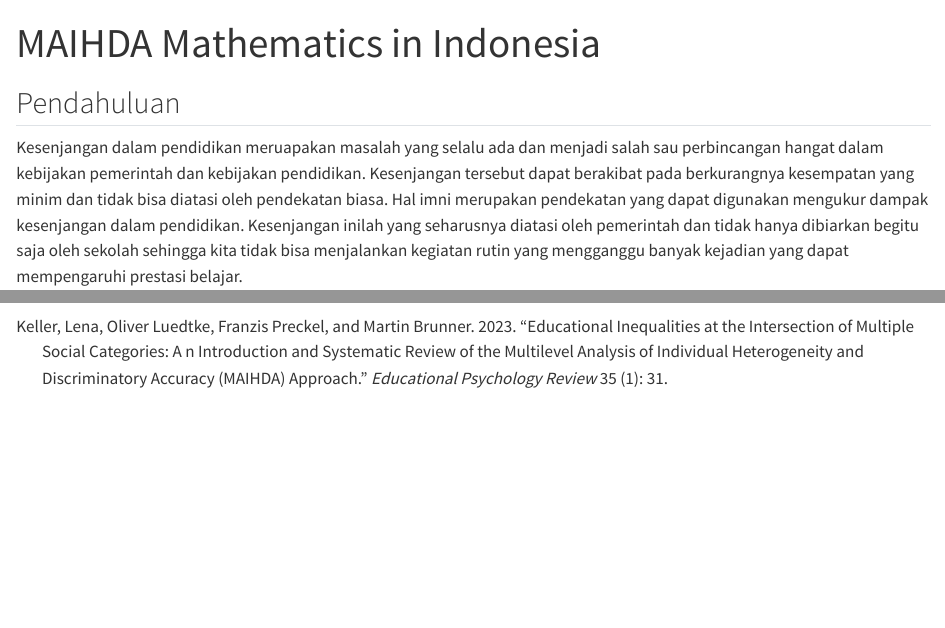
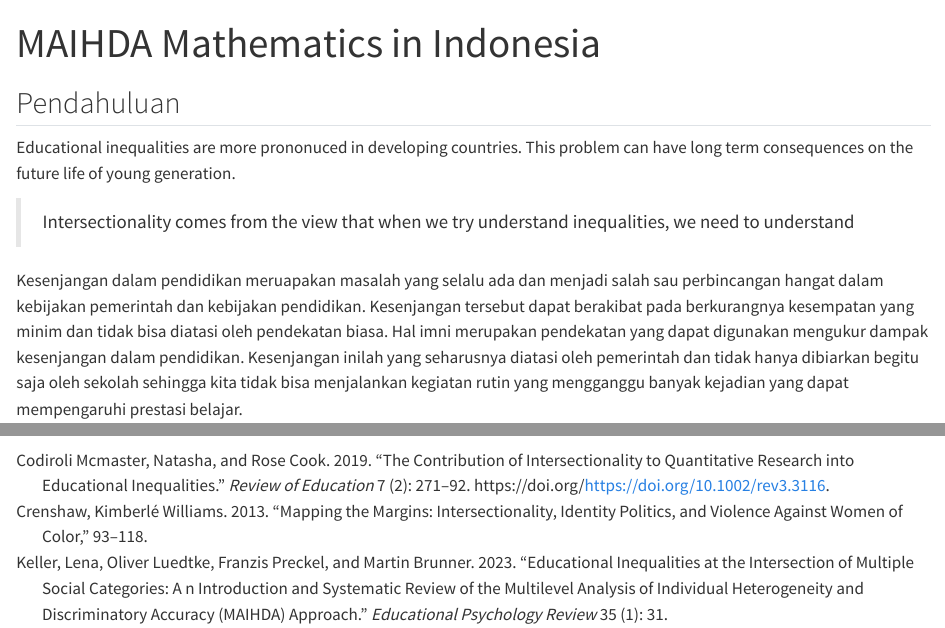
Before and after one commit to adicilik/artikel_ses_pisa, a Quarto document (MAIHDA Math Indonesia.qmd): the page in a window 1100 px wide, from its top, and a second part further down, joined at a grey line. Rendered offline with R 4.5, knitr and Pandoc in place of Quarto, with nearby package versions; some code elsewhere in the file could not run offline.

Commit message:
tambah ref

```diff
--- a/MAIHDA Math Indonesia.qmd
+++ b/MAIHDA Math Indonesia.qmd
@@ -9,6 +9,10 @@ editor: visual
 
 ## Pendahuluan
 
+Educational inequalities are more prononuced in developing countries. This problem can have long term consequences on the future life of young generation.
+
+> Intersectionality comes from the view that when we try understand inequalities, we need to understand
+
 Kesenjangan dalam pendidikan meruapakan masalah yang selalu ada dan menjadi salah sau perbincangan hangat dalam kebijakan pemerintah dan kebijakan pendidikan. Kesenjangan tersebut dapat berakibat pada berkurangnya kesempatan yang minim dan tidak bisa diatasi oleh pendekatan biasa. Hal imni merupakan pendekatan yang dapat digunakan mengukur dampak kesenjangan dalam pendidikan. Kesenjangan inilah yang seharusnya diatasi oleh pemerintah dan tidak hanya dibiarkan begitu saja oleh sekolah sehingga kita tidak bisa menjalankan kegiatan rutin yang mengganggu banyak kejadian yang dapat mempengaruhi prestasi belajar.
 
 Salah satu strategi yang ditawarkan untuk menguji kesenjangan adalah dengan pendekatan intersecetionality, sebuh pendekatan yang memamndang bahwa kesenjangan adalah sebuah fenomena intersectional. Dengan demikian untuk melihat kesenjangan maka diperlukan metode yang kompleks untuk memahami kesenjangan.
--- a/inequal.bib
+++ b/inequal.bib
@@ -8,3 +8,13 @@
   year={2023},
   publisher={Springer}
 }
+
+
+@article{codiroli2019,
+author = {Codiroli Mcmaster, Natasha and Cook, Rose},
+title = {The contribution of intersectionality to quantitative research into educational inequalities},
+journal = {Review of Education},
+volume = {7},
+number = {2},
+pages = {271-292},
+doi = {https://doi.org/10.1002/rev3.3116},
@@ -10,0 +24,12 @@
+year = {2019}
+}
+
+
+@article{crenshaw2013,
+  title={Mapping the margins: Intersectionality, identity politics, and violence against women of color},
+  author={Crenshaw, Kimberl{\'e} Williams},
+  booktitle={The public nature of private violence},
+  pages={93--118},
+  year={2013},
+  publisher={Routledge}
+}
```
Also changed, not shown: MAIHDA Math Indonesia.html, MAIHDA-Math-Indonesia_files/figure-html/unnamed-chunk-12-2.png, MAIHDA Math Indonesia.qmd (4 more changed lines), inequal.bib (3 more changed lines).
